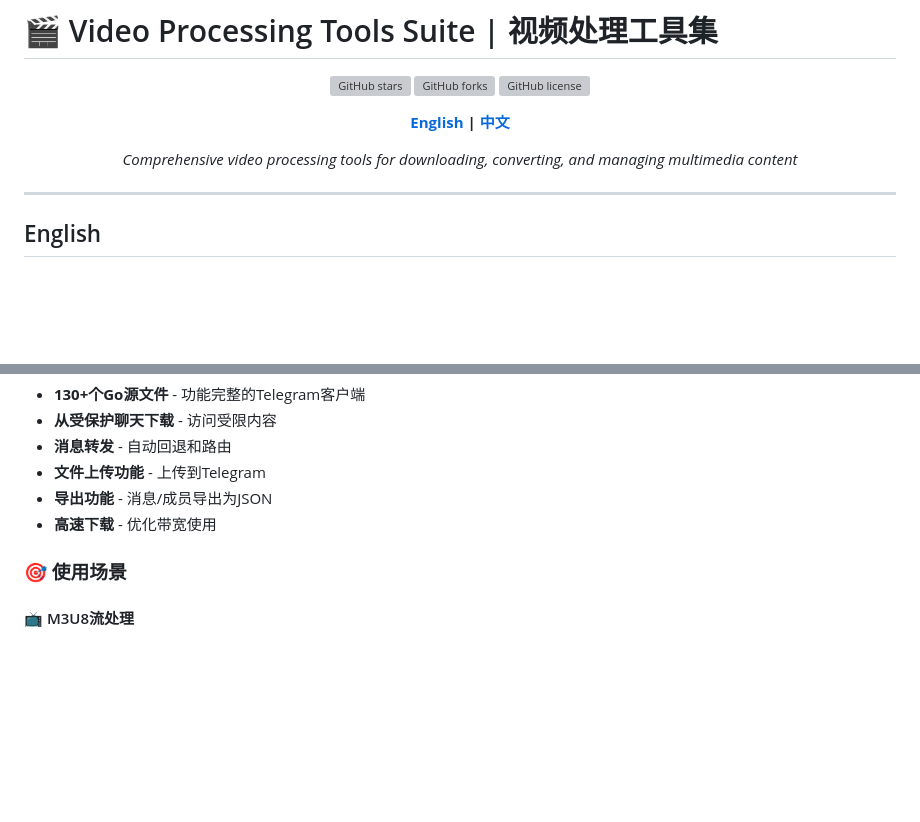
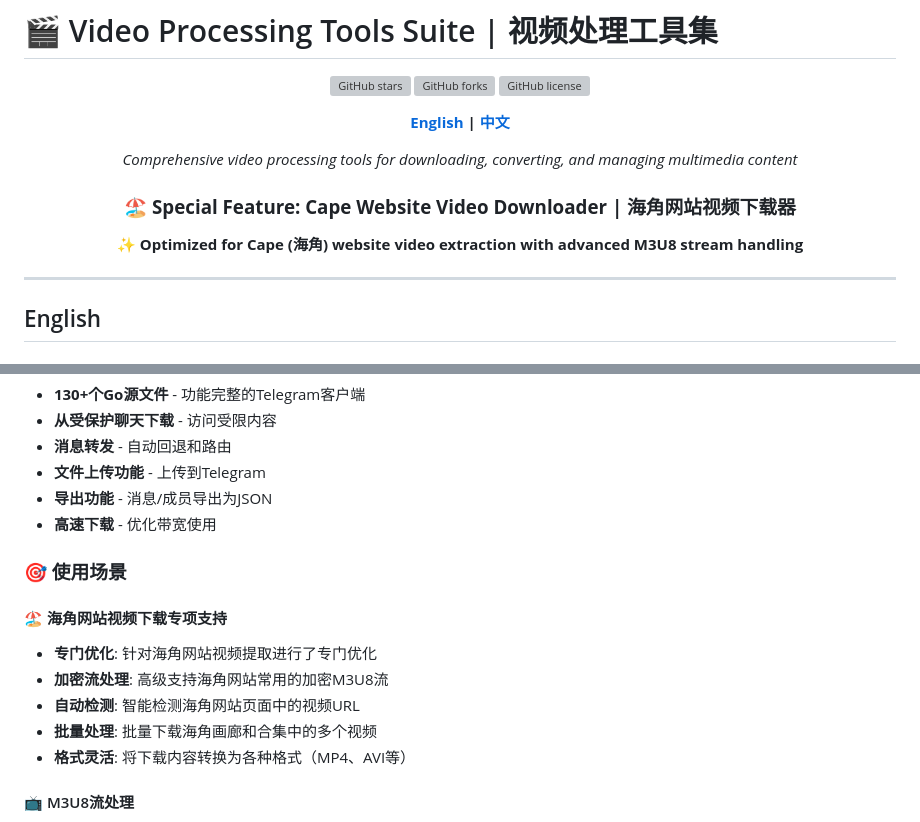
Before and after one commit to ychenfen/cape-telegram-downloader, a Markdown page: README.md, 2 parts joined by grey strips. Drawn GitHub-style; blank space fills up the shorter version; grey boxes are pictures that could not be loaded.

```diff
--- a/README.md
+++ b/README.md
@@ -9,6 +9,9 @@
 **[English](#english) | [中文](#中文)**
 
 *Comprehensive video processing tools for downloading, converting, and managing multimedia content*
+
+### 🏖️ **Special Feature: Cape Website Video Downloader | 海角网站视频下载器**
+**✨ Optimized for Cape (海角) website video extraction with advanced M3U8 stream handling**
 
 </div>
 
@@ -193,6 +217,13 @@ This project is licensed under the MIT License - see individual tool licenses fo
 
 ### 🎯 使用场景
 
+#### 🏖️ 海角网站视频下载专项支持
+- **专门优化**: 针对海角网站视频提取进行了专门优化
+- **加密流处理**: 高级支持海角网站常用的加密M3U8流
+- **自动检测**: 智能检测海角网站页面中的视频URL
+- **批量处理**: 批量下载海角画廊和合集中的多个视频
+- **格式灵活**: 将下载内容转换为各种格式（MP4、AVI等）
+
 #### 📺 M3U8流处理
 - **教育内容**: 从Coursera、Udemy等平台下载在线课程
 - **直播流**: 捕获直播和网络研讨会
```
Also changed, not shown: other parts of README.md (+39 -4 lines).
